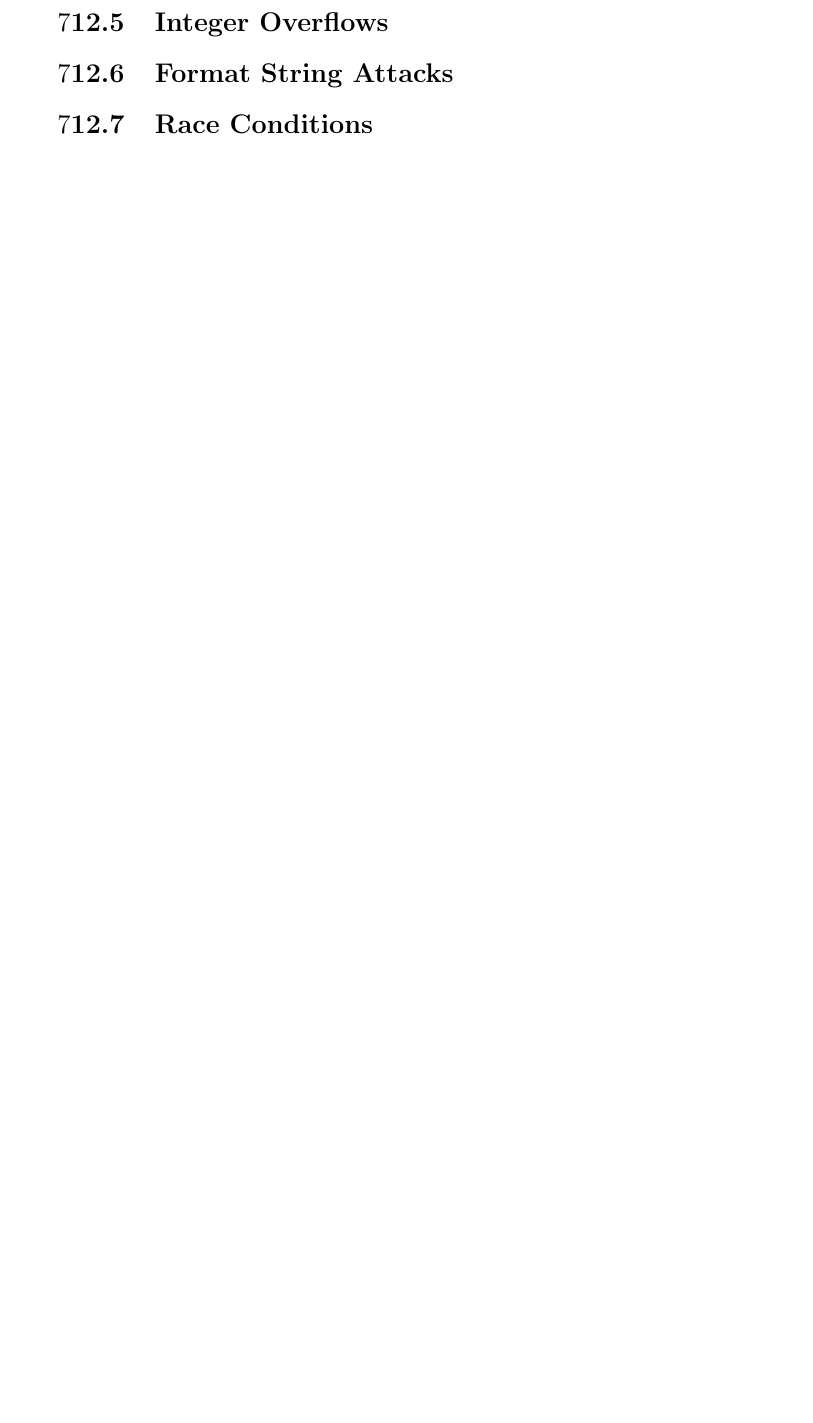
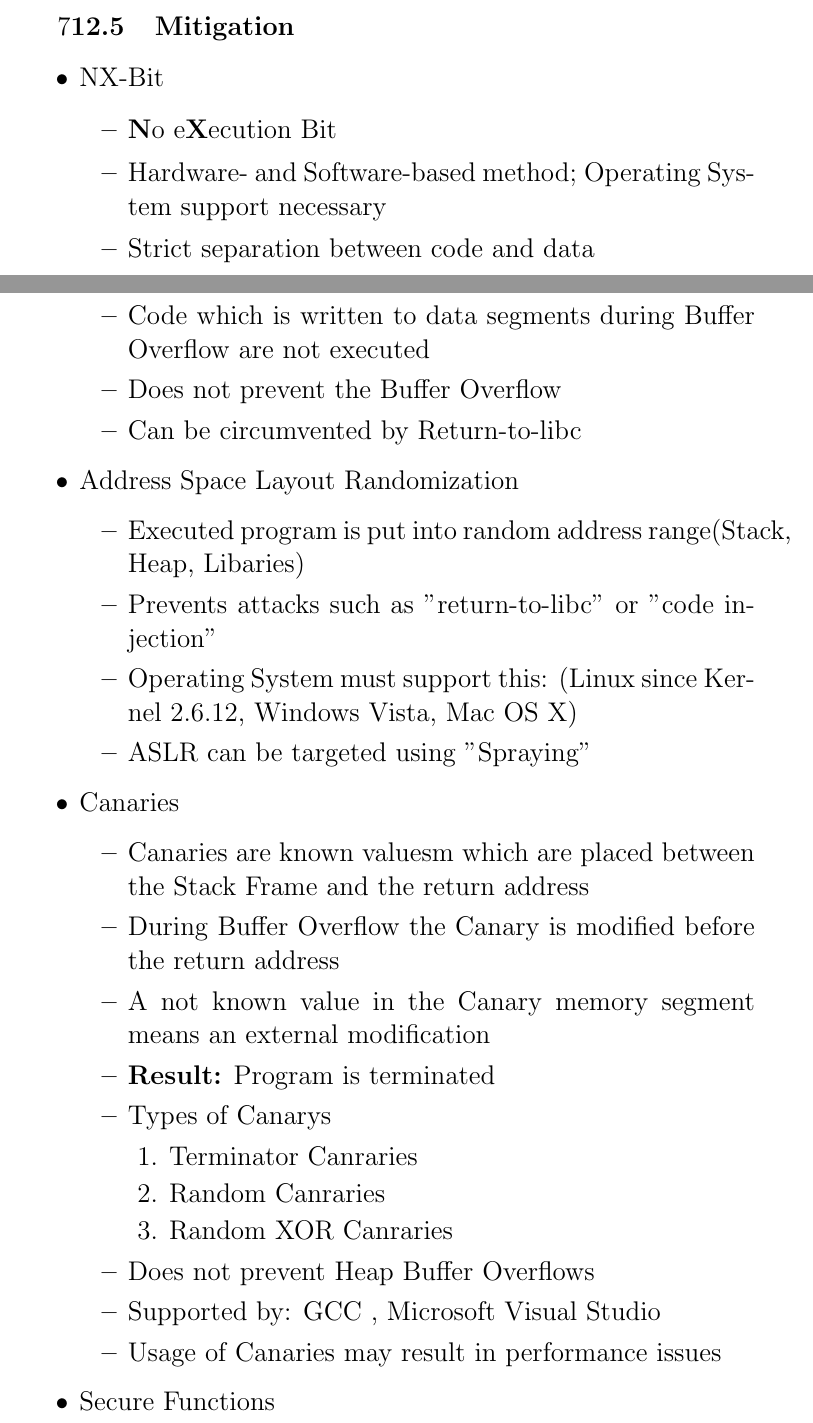
Before and after one commit to vulder/SysSec, a LaTeX document (abstract.tex): part of page 15 of 15 before the commit and two parts of pages 14 and 15 of 16 after it, the two joined at a grey line, cut at the place of the change, the shorter picture padded with empty space. Compiled offline with pdfLaTeX.

Commit message:
added prevention methods (Bufferoverflows)

```diff
--- a/abstract.tex
+++ b/abstract.tex
@@ -363,9 +363,42 @@ Interesting, because:
 \item Easy circumvention of memory protection mechanisms
 \end{itemize}
 
-\subsection{Integer Overflows}
-\subsection{Format String Attacks}
-\subsection{Race Conditions}
+\subsection{Mitigation}
+\begin{itemize}
+\item NX-Bit
+\begin{itemize}
+\item \textbf{N}o e\textbf{X}ecution Bit
+\item Hardware- and Software-based method; Operating System support necessary
+\item Strict separation between code and data
+\item Code which is written to data segments during Buffer Overflow are not executed
+\item Does not prevent the Buffer Overflow
+\item Can be circumvented by Return-to-libc
+\end{itemize}
+\item Address Space Layout Randomization
+\begin{itemize}
+\item Executed program is put into random address range(Stack, Heap, Libaries)
+\item Prevents attacks such as "return-to-libc" or "code injection"
+\item Operating System must support this: (Linux since Kernel 2.6.12, Windows Vista, Mac OS X)
+\item ASLR can be targeted using "Spraying"
+\end{itemize}
+\item Canaries
+\begin{itemize}
+\item Canaries are known valuesm which are placed between the Stack Frame and the return address
+\item During Buffer Overflow the Canary is modified before the return address
+\item A not known value in the Canary memory segment means an external modification
+\item \textbf{Result:} Program is terminated
+\item Types of Canarys
+\begin{enumerate}
+\item Terminator Canraries
+\item Random Canraries
+\item Random XOR Canraries
+\end{enumerate}
+\item Does not prevent Heap Buffer Overflows
+\item Supported by: GCC , Microsoft Visual Studio
+\item Usage of Canaries may result in performance issues
+\end{itemize}
+\item Secure Functions
+\end{itemize}
 
 \section{NOT RELEVANT}
 \begin{tabular}{|c|c|} \hline
```
